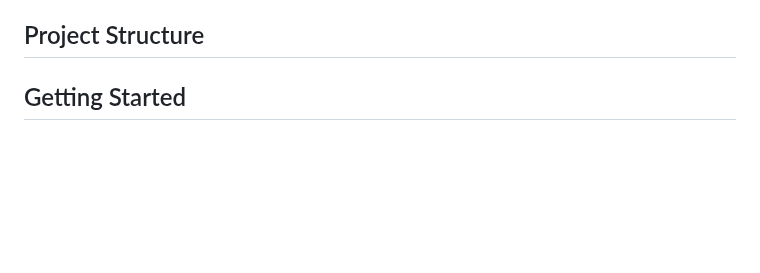
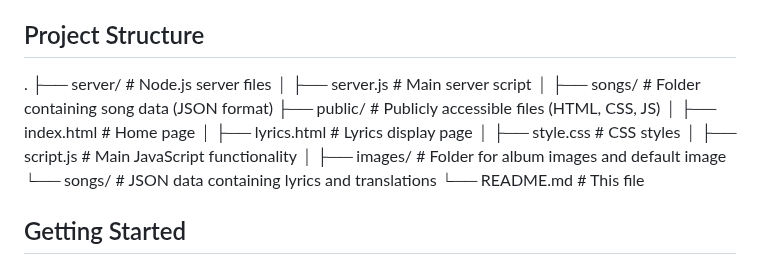
Before and after one commit to GilardinoHidayat/Lyrics-Directory, a Markdown page: README.md, the part around the change. Rendered like a GitHub page; blank space fills up the shorter version.

```diff
--- a/README.md
+++ b/README.md
@@ -16,7 +16,17 @@ This project is a web application that allows users to view song lyrics and thei
 - **Hover Effects**: In side by side mode, hovering over a line highlights the corresponding lines of lyrics and translations.
 
 ## Project Structure
-
+. ├── server/ # Node.js server files
+│ ├── server.js # Main server script
+│ ├── songs/ # Folder containing song data (JSON format)
+├── public/ # Publicly accessible files (HTML, CSS, JS)
+│ ├── index.html # Home page
+│ ├── lyrics.html # Lyrics display page
+│ ├── style.css # CSS styles
+│ ├── script.js # Main JavaScript functionality
+│ ├── images/ # Folder for album images and default image
+└── songs/ # JSON data containing lyrics and translations
+└── README.md # This file
 
 ## Getting Started
 
```
